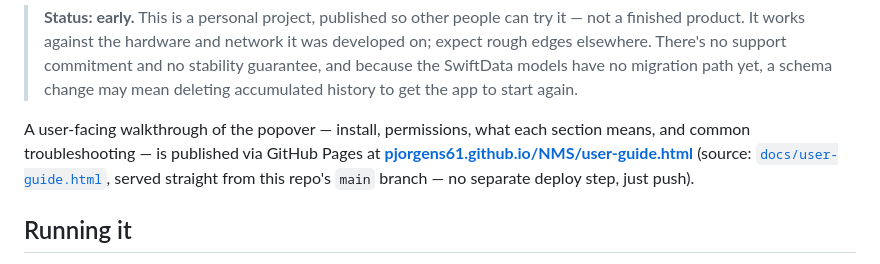
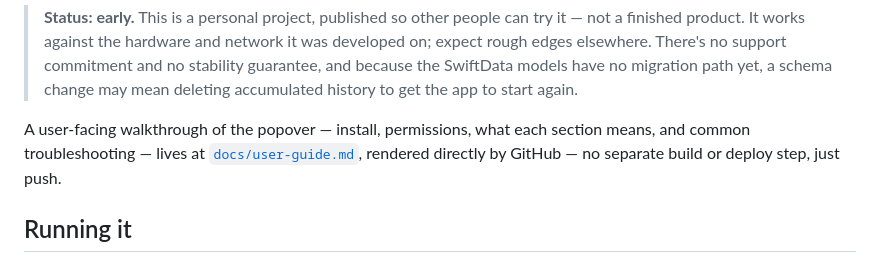
Before and after one commit to PJorgens61/NMS, a Markdown page: README.md, the part around the change. GitHub-like rendering.

```diff
--- a/README.md
+++ b/README.md
@@ -31,10 +31,9 @@ no cloud service, nothing collected ever leaves the machine.
 > accumulated history to get the app to start again.
 
 A user-facing walkthrough of the popover — install, permissions, what each
-section means, and common troubleshooting — is published via GitHub Pages
-at **[pjorgens61.github.io/NMS/user-guide.html](https://pjorgens61.github.io/NMS/user-guide.html)**
-(source: [`docs/user-guide.html`](docs/user-guide.html), served straight
-from this repo's `main` branch — no separate deploy step, just push).
+section means, and common troubleshooting — lives at
+[`docs/user-guide.md`](https://github.com/PJorgens61/NMS/blob/main/docs/user-guide.md),
+rendered directly by GitHub — no separate build or deploy step, just push.
 
 ## Running it
 
```
Also changed, not shown: docs/user-guide.md (added, +325 -0 lines), docs/images/popover.png (added), 1 other file.
